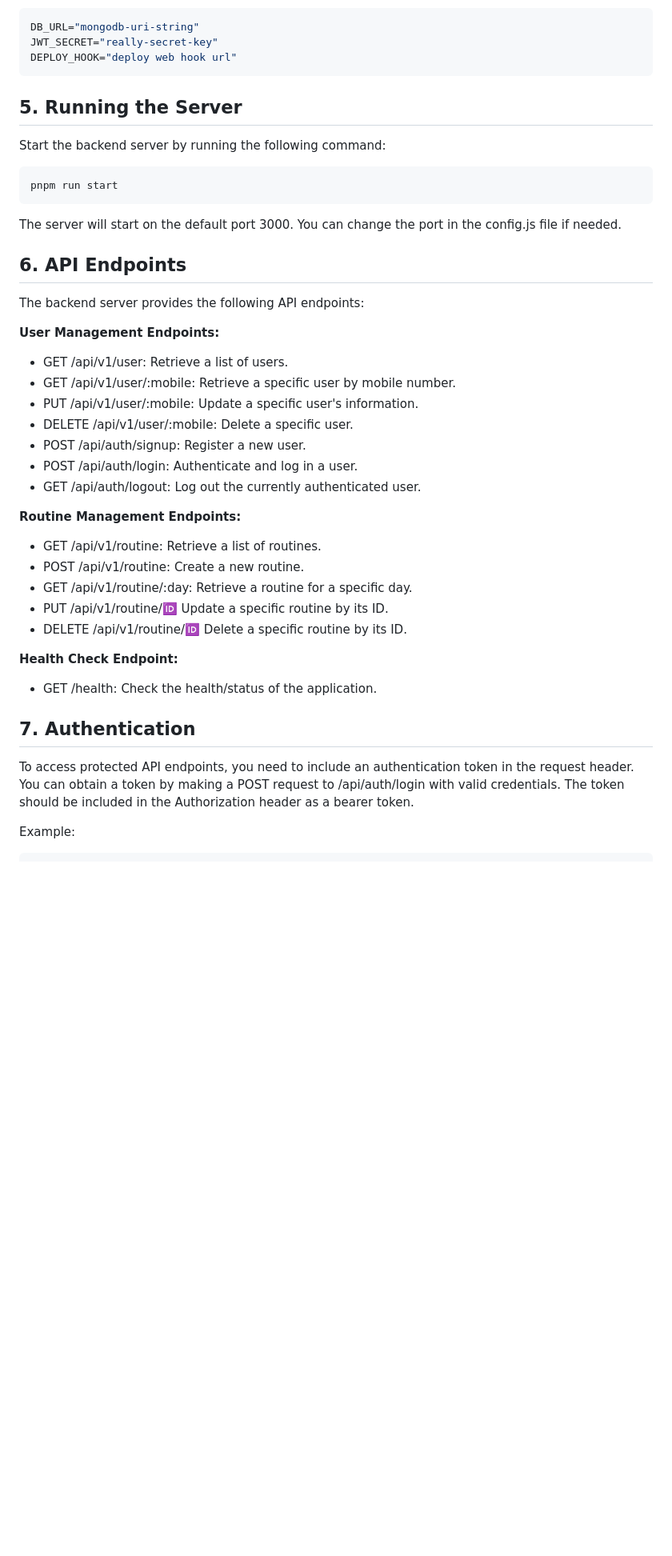
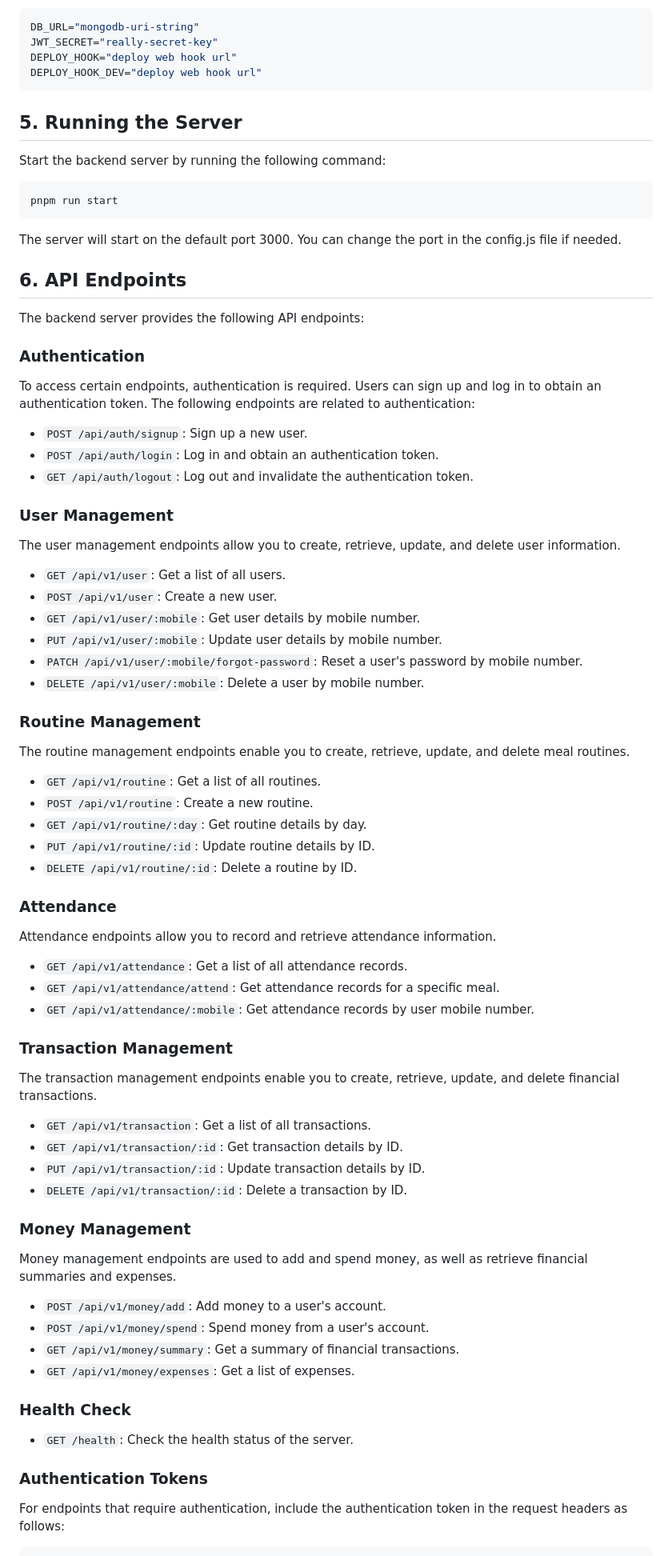
Before and after one commit to mrinjamul/mess-management-backend, a Markdown page: README.md, the part around one of its changes. Shown at 80% size. Drawn GitHub-style; blank space fills up the shorter version.

Commit message:
chore: update README.md

````diff
--- a/README.md
+++ b/README.md
@@ -72,6 +74,7 @@ Example,
 DB_URL="mongodb-uri-string"
 JWT_SECRET="really-secret-key"
 DEPLOY_HOOK="deploy web hook url"
+DEPLOY_HOOK_DEV="deploy web hook url"
 ```
 
 ## 5. Running the Server
@@ -88,32 +91,67 @@ The server will start on the default port 3000. You can change the port in the c
 
 The backend server provides the following API endpoints:
 
-**User Management Endpoints:**
+### Authentication
 
-- GET /api/v1/user: Retrieve a list of users.
-- GET /api/v1/user/:mobile: Retrieve a specific user by mobile number.
-- PUT /api/v1/user/:mobile: Update a specific user's information.
-- DELETE /api/v1/user/:mobile: Delete a specific user.
-- POST /api/auth/signup: Register a new user.
-- POST /api/auth/login: Authenticate and log in a user.
-- GET /api/auth/logout: Log out the currently authenticated user.
+To access certain endpoints, authentication is required. Users can sign up and log in to obtain an authentication token. The following endpoints are related to authentication:
 
-**Routine Management Endpoints:**
+- `POST /api/auth/signup`: Sign up a new user.
+- `POST /api/auth/login`: Log in and obtain an authentication token.
+- `GET /api/auth/logout`: Log out and invalidate the authentication token.
 
-- GET /api/v1/routine: Retrieve a list of routines.
-- POST /api/v1/routine: Create a new routine.
-- GET /api/v1/routine/:day: Retrieve a routine for a specific day.
-- PUT /api/v1/routine/:id: Update a specific routine by its ID.
-- DELETE /api/v1/routine/:id: Delete a specific routine by its ID.
+### User Management
 
-**Health Check Endpoint:**
+The user management endpoints allow you to create, retrieve, update, and delete user information.
 
-- GET /health: Check the health/status of the application.
+- `GET /api/v1/user`: Get a list of all users.
+- `POST /api/v1/user`: Create a new user.
+- `GET /api/v1/user/:mobile`: Get user details by mobile number.
+- `PUT /api/v1/user/:mobile`: Update user details by mobile number.
+- `PATCH /api/v1/user/:mobile/forgot-password`: Reset a user's password by mobile number.
+- `DELETE /api/v1/user/:mobile`: Delete a user by mobile number.
 
-## 7. Authentication
+### Routine Management
 
-To access protected API endpoints, you need to include an authentication token in the request header. You can obtain a token by making a POST request to /api/auth/login with valid credentials. The token should be included in the Authorization header as a bearer token.
+The routine management endpoints enable you to create, retrieve, update, and delete meal routines.
 
-Example:
+- `GET /api/v1/routine`: Get a list of all routines.
+- `POST /api/v1/routine`: Create a new routine.
+- `GET /api/v1/routine/:day`: Get routine details by day.
+- `PUT /api/v1/routine/:id`: Update routine details by ID.
+- `DELETE /api/v1/routine/:id`: Delete a routine by ID.
+
+### Attendance
+
+Attendance endpoints allow you to record and retrieve attendance information.
+
+- `GET /api/v1/attendance`: Get a list of all attendance records.
+- `GET /api/v1/attendance/attend`: Get attendance records for a specific meal.
+- `GET /api/v1/attendance/:mobile`: Get attendance records by user mobile number.
+
+### Transaction Management
+
+The transaction management endpoints enable you to create, retrieve, update, and delete financial transactions.
+
+- `GET /api/v1/transaction`: Get a list of all transactions.
+- `GET /api/v1/transaction/:id`: Get transaction details by ID.
+- `PUT /api/v1/transaction/:id`: Update transaction details by ID.
+- `DELETE /api/v1/transaction/:id`: Delete a transaction by ID.
+
+### Money Management
+
+Money management endpoints are used to add and spend money, as well as retrieve financial summaries and expenses.
+
+- `POST /api/v1/money/add`: Add money to a user's account.
+- `POST /api/v1/money/spend`: Spend money from a user's account.
+- `GET /api/v1/money/summary`: Get a summary of financial transactions.
+- `GET /api/v1/money/expenses`: Get a list of expenses.
+
+### Health Check
+
+- `GET /health`: Check the health status of the server.
+
+### Authentication Tokens
+
+For endpoints that require authentication, include the authentication token in the request headers as follows:
 
 ```
````
Also changed, not shown: other parts of README.md (+86 -11 lines).
